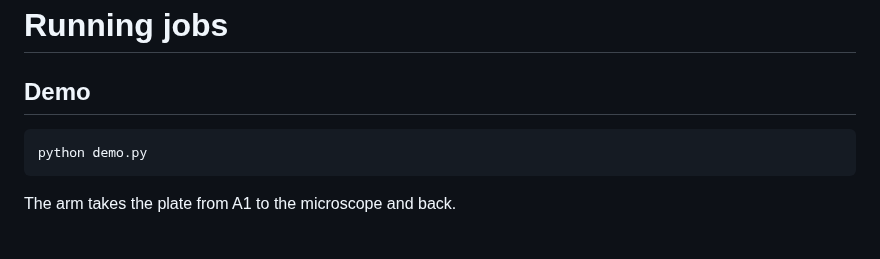
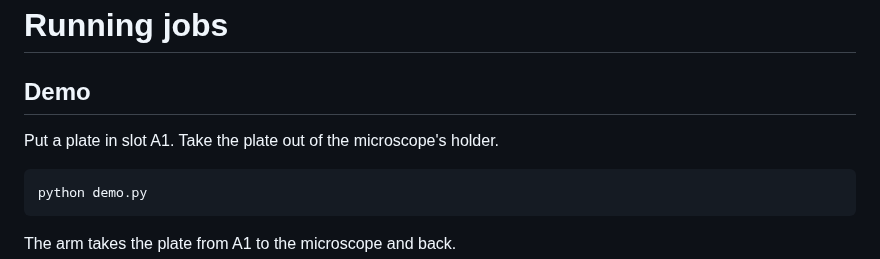
Before and after one commit to maragall/hcs-workcell, a Markdown page: README.md, the part around the change. GitHub-like rendering; blank space fills up the shorter version.

Commit message:
README: where the plate must be before the demo
Co-Authored-By: Claude <noreply@anthropic.com>

````diff
--- a/README.md
+++ b/README.md
@@ -103,6 +103,8 @@ python cli.py teach
 
 ## Demo
 
+Put a plate in slot A1. Take the plate out of the microscope's holder.
+
 ```powershell
 python demo.py
 ```
````
